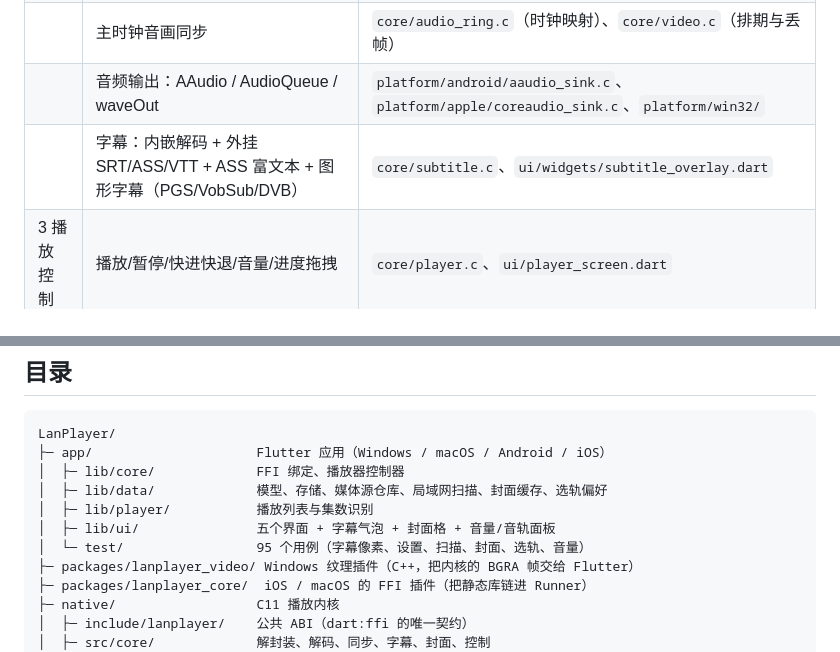
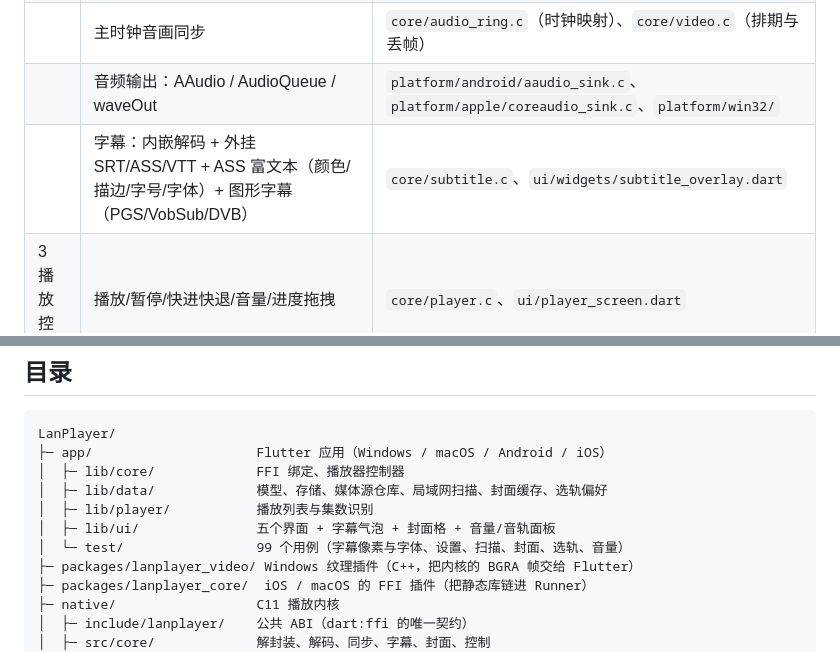
Before and after one commit to LXinH3RT/LanPlayer, a Markdown page: README.md, 2 parts joined by grey strips. Drawn GitHub-style.

```diff
--- a/README.md
+++ b/README.md
@@ -32,7 +32,7 @@
 ||硬解：Android MediaCodec / Apple VideoToolbox / Windows D3D11VA|`platform/android/media_codec_decoder.c`、`platform/apple/videotoolbox_decoder.c`、`platform/win32/d3d11va_decoder.c`|
 ||主时钟音画同步|`core/audio_ring.c`（时钟映射）、`core/video.c`（排期与丢帧）|
 ||音频输出：AAudio / AudioQueue / waveOut|`platform/android/aaudio_sink.c`、`platform/apple/coreaudio_sink.c`、`platform/win32/`|
-||字幕：内嵌解码 + 外挂 SRT/ASS/VTT + ASS 富文本 + 图形字幕（PGS/VobSub/DVB）|`core/subtitle.c`、`ui/widgets/subtitle_overlay.dart`|
+||字幕：内嵌解码 + 外挂 SRT/ASS/VTT + ASS 富文本（颜色/描边/字号/字体）+ 图形字幕（PGS/VobSub/DVB）|`core/subtitle.c`、`ui/widgets/subtitle_overlay.dart`|
 |3 播放控制|播放/暂停/快进快退/音量/进度拖拽|`core/player.c`、`ui/player_screen.dart`|
 ||0.5x–2.0x 倍速且音调不变|`core/audio.c`（atempo 链）、`lp_player_set_speed`|
 ||当前目录自动连播|`app/lib/player/playlist.dart`、`ui/player_screen.dart`|
@@ -203,7 +209,7 @@ LanPlayer/
 │  ├─ lib/data/             模型、存储、媒体源仓库、局域网扫描、封面缓存、选轨偏好
 │  ├─ lib/player/           播放列表与集数识别
 │  ├─ lib/ui/               五个界面 + 字幕气泡 + 封面格 + 音量/音轨面板
-│  └─ test/                 95 个用例（字幕像素、设置、扫描、封面、选轨、音量）
+│  └─ test/                 99 个用例（字幕像素与字体、设置、扫描、封面、选轨、音量）
 ├─ packages/lanplayer_video/ Windows 纹理插件（C++，把内核的 BGRA 帧交给 Flutter）
 ├─ packages/lanplayer_core/  iOS / macOS 的 FFI 插件（把静态库链进 Runner）
 ├─ native/                  C11 播放内核
```
Also changed, not shown: other parts of README.md (+9 -3 lines), docs/build.md (+2 -2 lines), docs/images/desktop-subtitle-fonts.jpg (added), 8 other files.
